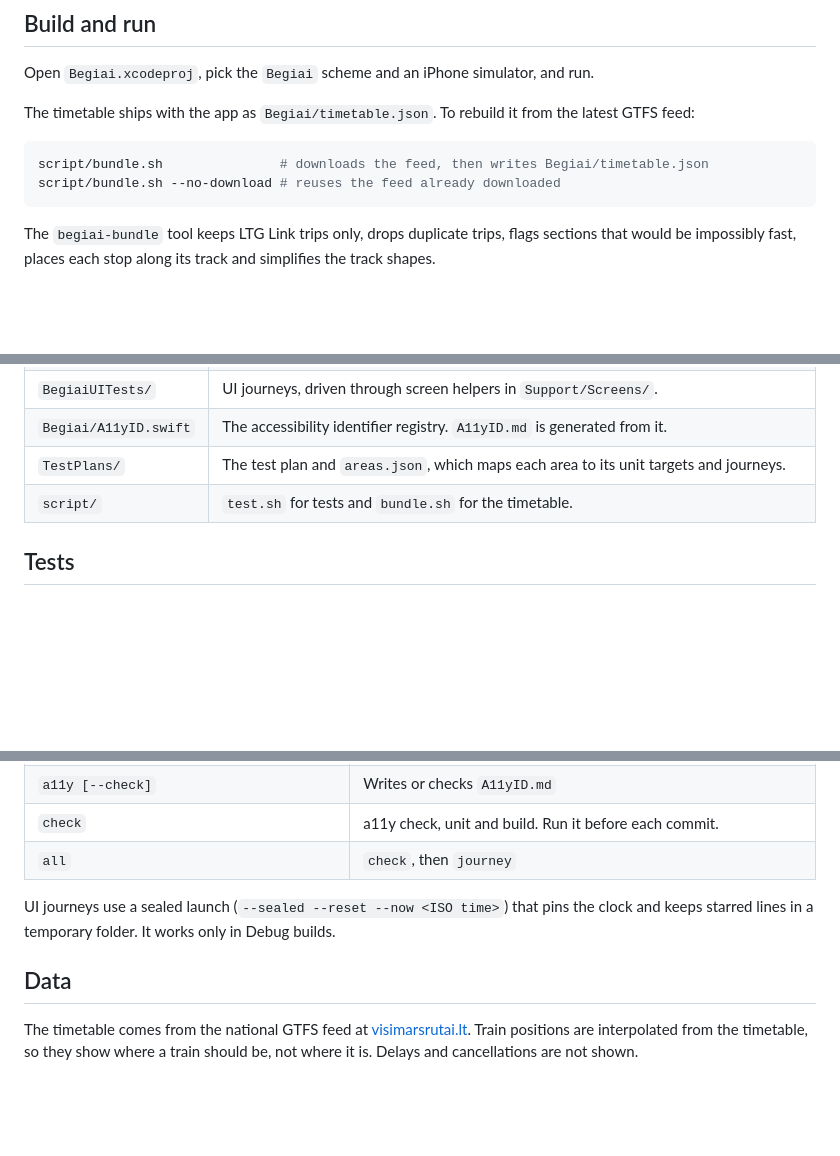
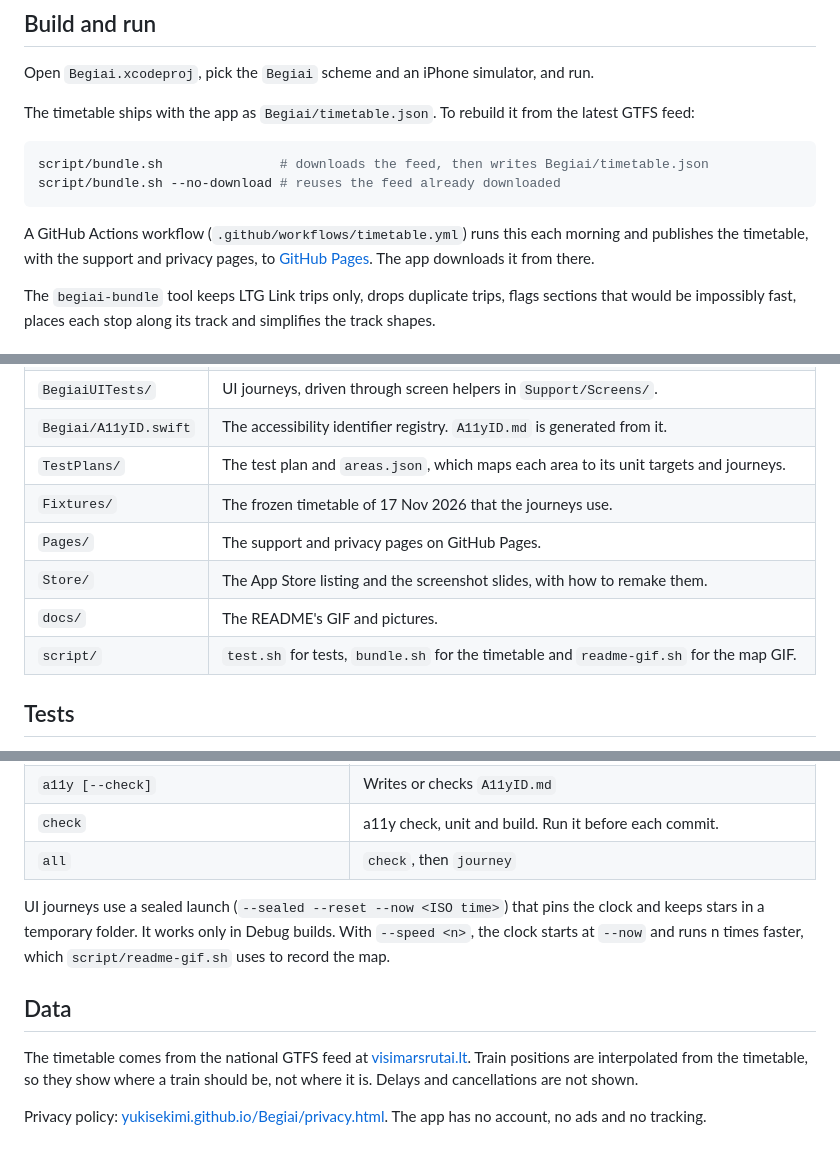
Before and after one commit to YukiseKimi/Begiai, a Markdown page: README.md, 3 parts joined by grey strips. Drawn GitHub-style; blank space fills up the shorter version.

````diff
--- a/README.md
+++ b/README.md
@@ -29,6 +46,8 @@ script/bundle.sh               # downloads the feed, then writes Begiai/timetabl
 script/bundle.sh --no-download # reuses the feed already downloaded
 ```
 
+A GitHub Actions workflow (`.github/workflows/timetable.yml`) runs this each morning and publishes the timetable, with the support and privacy pages, to [GitHub Pages](https://yukisekimi.github.io/Begiai/). The app downloads it from there.
+
 The `begiai-bundle` tool keeps LTG Link trips only, drops duplicate trips, flags sections that would be impossibly fast, places each stop along its track and simplifies the track shapes.
 
 ## Layout
@@ -40,7 +59,11 @@ The `begiai-bundle` tool keeps LTG Link trips only, drops duplicate trips, flags
 | `BegiaiUITests/` | UI journeys, driven through screen helpers in `Support/Screens/`. |
 | `Begiai/A11yID.swift` | The accessibility identifier registry. `A11yID.md` is generated from it. |
 | `TestPlans/` | The test plan and `areas.json`, which maps each area to its unit targets and journeys. |
-| `script/` | `test.sh` for tests and `bundle.sh` for the timetable. |
+| `Fixtures/` | The frozen timetable of 17 Nov 2026 that the journeys use. |
+| `Pages/` | The support and privacy pages on GitHub Pages. |
+| `Store/` | The App Store listing and the screenshot slides, with how to remake them. |
+| `docs/` | The README's GIF and pictures. |
+| `script/` | `test.sh` for tests, `bundle.sh` for the timetable and `readme-gif.sh` for the map GIF. |
 
 ## Tests
 
@@ -55,8 +78,10 @@ The `begiai-bundle` tool keeps LTG Link trips only, drops duplicate trips, flags
 | `check` | a11y check, unit and build. Run it before each commit. |
 | `all` | `check`, then `journey` |
 
-UI journeys use a sealed launch (`--sealed --reset --now <ISO time>`) that pins the clock and keeps starred lines in a temporary folder. It works only in Debug builds.
+UI journeys use a sealed launch (`--sealed --reset --now <ISO time>`) that pins the clock and keeps stars in a temporary folder. It works only in Debug builds. With `--speed <n>`, the clock starts at `--now` and runs n times faster, which `script/readme-gif.sh` uses to record the map.
 
 ## Data
 
 The timetable comes from the national GTFS feed at [visimarsrutai.lt](https://www.visimarsrutai.lt/gtfs/). Train positions are interpolated from the timetable, so they show where a train should be, not where it is. Delays and cancellations are not shown.
+
+Privacy policy: [yukisekimi.github.io/Begiai/privacy.html](https://yukisekimi.github.io/Begiai/privacy.html). The app has no account, no ads and no tracking.
````
Also changed, not shown: other parts of README.md (+21 -4 lines), docs/02-train.jpg (added), docs/03-line-diagram.jpg (added), docs/04-board.jpg (added), docs/05-map-dark.jpg (added), docs/map.gif (added), 5 other files.
